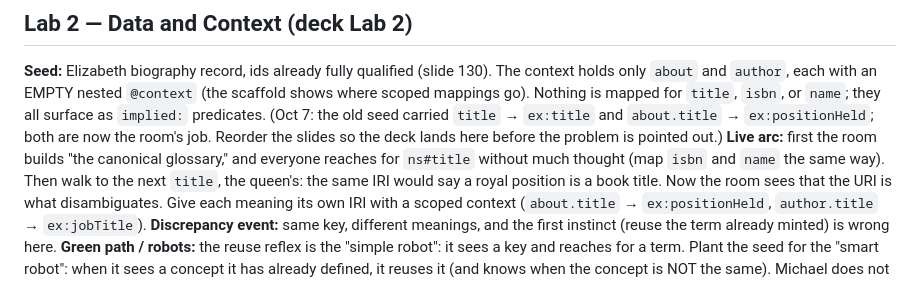
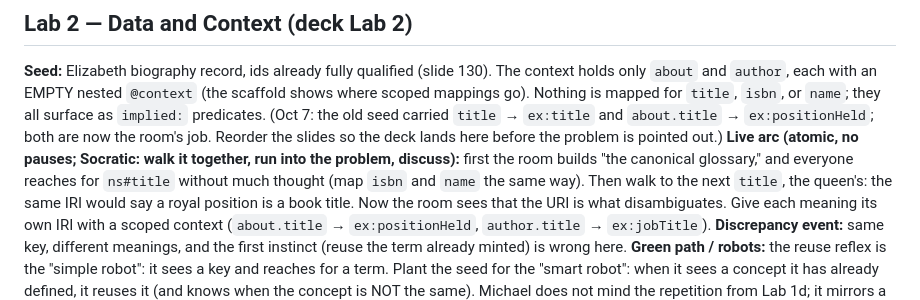
Before and after one commit to carducci/Semantic_notebook, a Markdown page: INSTRUCTOR_NOTES.md, the part around the change. Rendered like a GitHub page.

```diff
--- a/INSTRUCTOR_NOTES.md
+++ b/INSTRUCTOR_NOTES.md
@@ -100,7 +100,7 @@ scaffold shows where scoped mappings go). Nothing is mapped for `title`, `isbn`,
 `name`; they all surface as `implied:` predicates. (Oct 7: the old seed carried
 `title` → `ex:title` and `about.title` → `ex:positionHeld`; both are now the room's
 job. Reorder the slides so the deck lands here before the problem is pointed out.)
-**Live arc:** first the room builds "the canonical glossary," and everyone reaches
+**Live arc (atomic, no pauses; Socratic: walk it together, run into the problem, discuss):** first the room builds "the canonical glossary," and everyone reaches
 for `ns#title` without much thought (map `isbn` and `name` the same way). Then walk
 to the next `title`, the queen's: the same IRI would say a royal position is a book
 title. Now the room sees that the URI is what disambiguates. Give each meaning its
```
Also changed, not shown: STUDENT_NOTES.md (+7 -17 lines).
